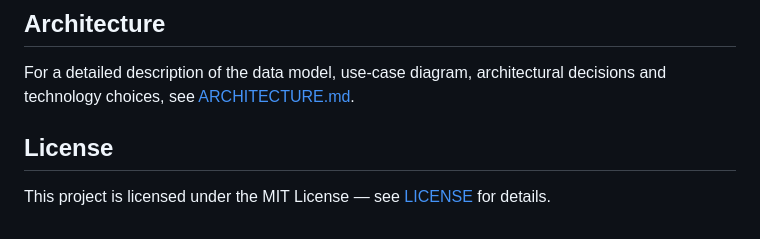
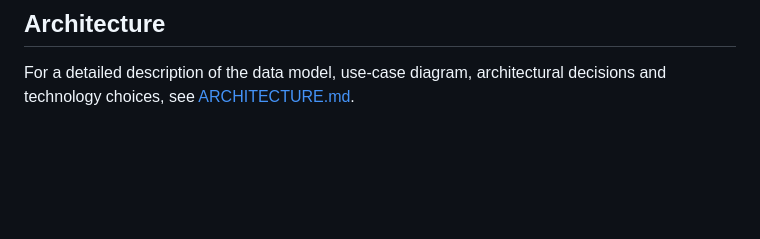
Before and after one commit to simonemichelotti/cinnamon, a Markdown page: README.md, the part around the change. Drawn GitHub-style; blank space fills up the shorter version.

Commit message:
Remove License section from README
Removed License section from README

```diff
--- a/README.md
+++ b/README.md
@@ -142,7 +142,3 @@ The test suite covers:
 ## Architecture
 
 For a detailed description of the data model, use-case diagram, architectural decisions and technology choices, see [ARCHITECTURE.md](ARCHITECTURE.md).
-
-## License
-
-This project is licensed under the MIT License — see [LICENSE](LICENSE) for details.
```
